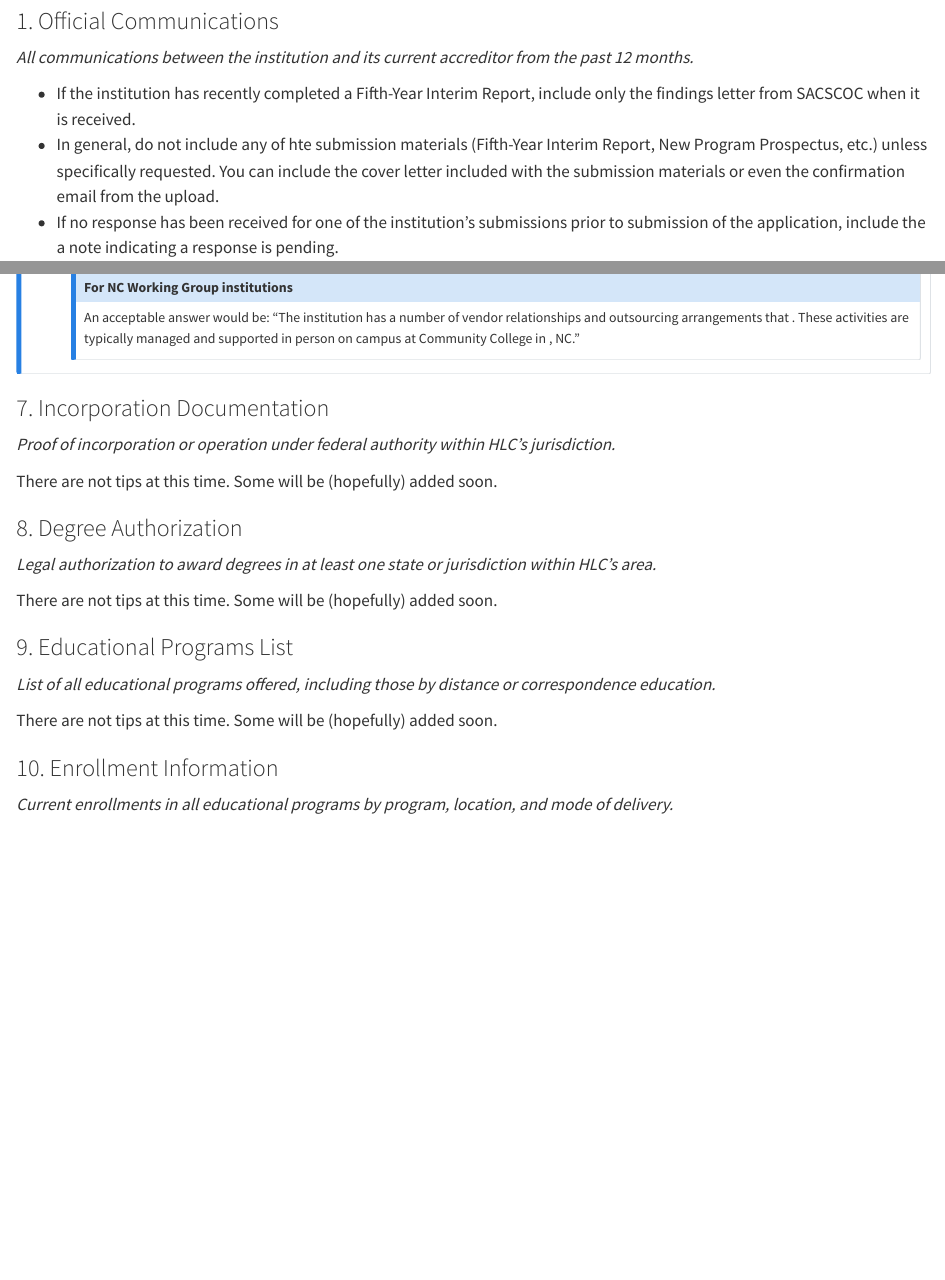
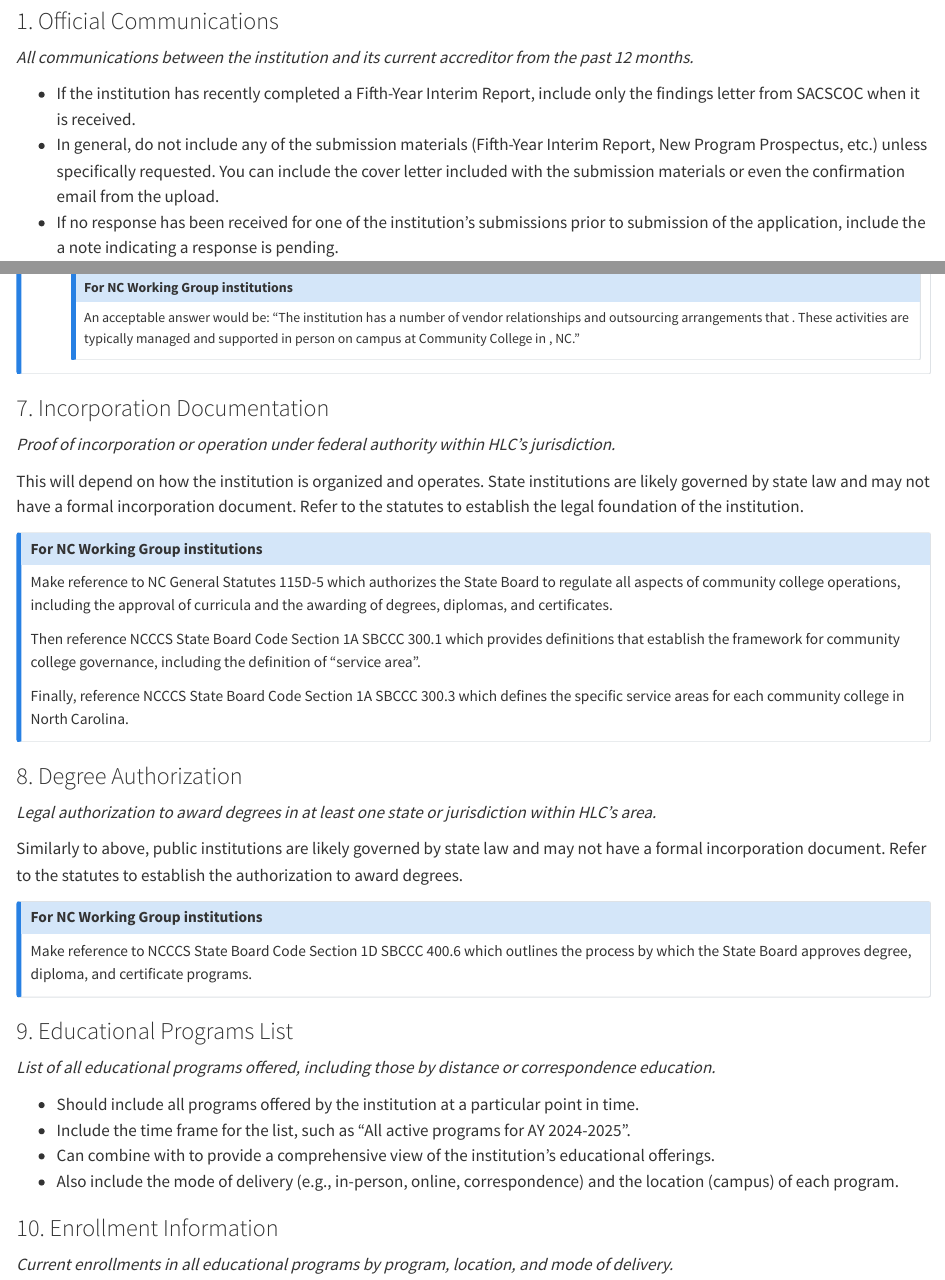
Before and after one commit to Haywood-Community-College-IERG/hlc, a Quarto document (steps/2_hlc_application.qmd): the page in a window 1100 px wide, from 440 px down, and a second part further down, joined at a grey line. Rendered offline with R 4.5, knitr and Pandoc in place of Quarto, with nearby package versions.

Commit message:
Fix typos and enhance clarity in HLC application documentation

```diff
--- a/steps/2_hlc_application.qmd
+++ b/steps/2_hlc_application.qmd
@@ -20,7 +20,7 @@ Here is a summary of those pieces of evidence with some tips for each:
 *All communications between the institution and its current accreditor from the past 12 months.*
 
 - If the institution has recently completed a Fifth-Year Interim Report, include only the findings letter from SACSCOC when it is received.
-- In general, do not include any of hte submission materials (Fifth-Year Interim Report, New Program Prospectus, etc.) unless specifically requested. You can include the cover letter included with the submission materials or even the confirmation email from the upload.
+- In general, do not include any of the submission materials (Fifth-Year Interim Report, New Program Prospectus, etc.) unless specifically requested. You can include the cover letter included with the submission materials or even the confirmation email from the upload.
 - If no response has been received for one of the institution's submissions prior to submission of the application, include the a note indicating a response is pending.
 
 ### 2. Accreditation Documentation {#sec-accreditation-documentation}
@@ -278,19 +278,38 @@ This is relatively straightforward as the institution is located in NC and serve
 
 *Proof of incorporation or operation under federal authority within HLC’s jurisdiction.*
 
-There are not tips at this time. Some will be (hopefully) added soon.
+This will depend on how the institution is organized and operates. State institutions are likely governed by state law and may not have a formal incorporation document. Refer to the statutes to establish the legal foundation of the institution.
+
+::: {.callout-note collapse=true}
+#### For NC Working Group institutions
+
+Make reference to NC General Statutes 115D-5 which authorizes the State Board to regulate all aspects of community college operations, including the approval of curricula and the awarding of degrees, diplomas, and certificates.
+
+Then reference NCCCS State Board Code Section 1A SBCCC 300.1 which provides definitions that establish the framework for community college governance, including the definition of “service area”.
+
+Finally, reference NCCCS State Board Code Section 1A SBCCC 300.3 which defines the specific service areas for each community college in North Carolina.
+:::
 
 ### 8. Degree Authorization
 
 *Legal authorization to award degrees in at least one state or jurisdiction within HLC’s area.*
 
-There are not tips at this time. Some will be (hopefully) added soon.
+Similarly to \nameref{sec-incorporation-documentation} above, public institutions are likely governed by state law and may not have a formal incorporation document. Refer to the statutes to establish the authorization to award degrees.
+
+::: {.callout-note collapse=true}
+#### For NC Working Group institutions
+
+Make reference to NCCCS State Board Code Section 1D SBCCC 400.6 which outlines the process by which the State Board approves degree, diploma, and certificate programs.
+:::
 
 ### 9. Educational Programs List {#sec-educational-programs-list}
 
 *List of all educational programs offered, including those by distance or correspondence education.*
 
-There are not tips at this time. Some will be (hopefully) added soon.
+- Should include all programs offered by the institution at a particular point in time.
+- Include the time frame for the list, such as "All active programs for AY 2024-2025".
+- Can combine with \nameref{sec-enrollment-information} to provide a comprehensive view of the institution's educational offerings.
+- Also include the mode of delivery (e.g., in-person, online, correspondence) and the location (campus) of each program.
 
 ### 10. Enrollment Information
 
```
